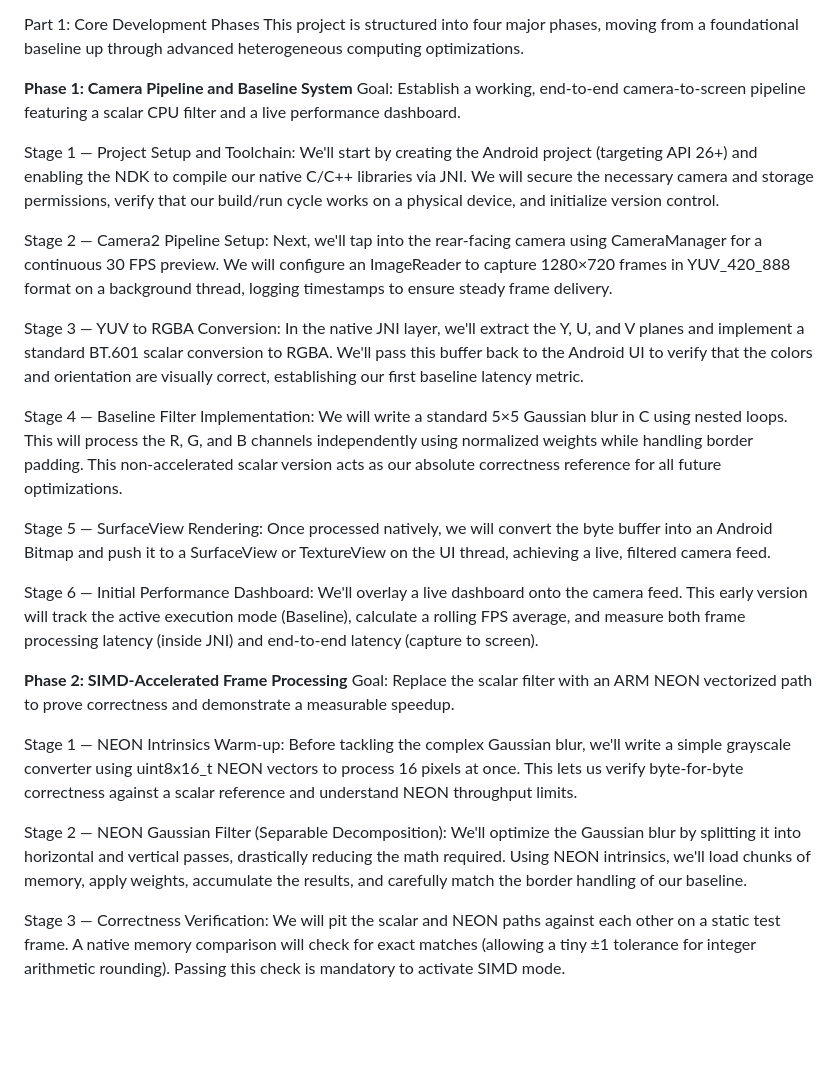
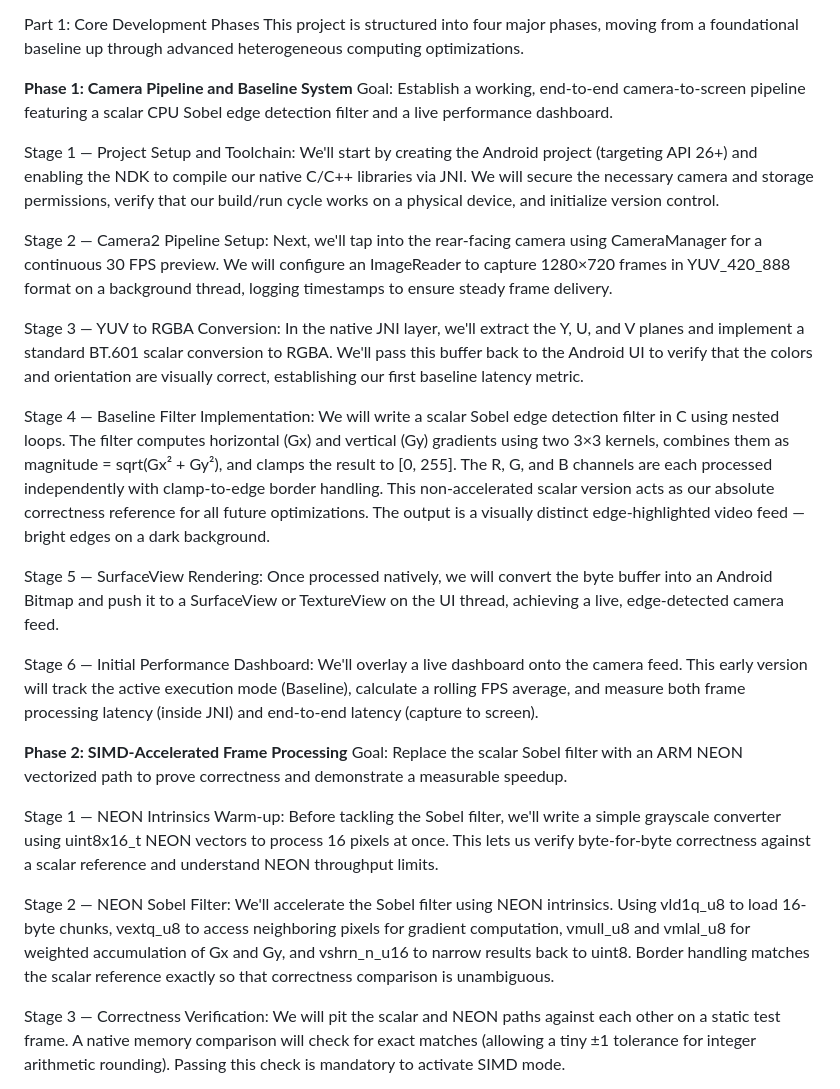
Before and after one commit to nitishnk17/Accelerated-Mobile-Video-Processing-System, a Markdown page: checkpoint.md, the part around one of its changes. Rendered like a GitHub page; blank space fills up the shorter version.

Commit message:
Update checkpoint.md
Change in filter instead of Gaussian we are using Edge Detection

```diff
--- a/checkpoint.md
+++ b/checkpoint.md
@@ -6,26 +6,26 @@ Part 1: Core Development Phases
 This project is structured into four major phases, moving from a foundational baseline up through advanced heterogeneous computing optimizations.
 
 **Phase 1: Camera Pipeline and Baseline System**
-Goal: Establish a working, end-to-end camera-to-screen pipeline featuring a scalar CPU filter and a live performance dashboard.
+Goal: Establish a working, end-to-end camera-to-screen pipeline featuring a scalar CPU Sobel edge detection filter and a live performance dashboard.
 
 Stage 1 — Project Setup and Toolchain: We'll start by creating the Android project (targeting API 26+) and enabling the NDK to compile our native C/C++ libraries via JNI. We will secure the necessary camera and storage permissions, verify that our build/run cycle works on a physical device, and initialize version control.
 
-Stage 2 — Camera2 Pipeline Setup:  Next, we'll tap into the rear-facing camera using CameraManager for a continuous 30 FPS preview. We will configure an ImageReader to capture 1280×720 frames in YUV_420_888 format on a background thread, logging timestamps to ensure steady frame delivery.
+Stage 2 — Camera2 Pipeline Setup: Next, we'll tap into the rear-facing camera using CameraManager for a continuous 30 FPS preview. We will configure an ImageReader to capture 1280×720 frames in YUV_420_888 format on a background thread, logging timestamps to ensure steady frame delivery.
 
 Stage 3 — YUV to RGBA Conversion: In the native JNI layer, we'll extract the Y, U, and V planes and implement a standard BT.601 scalar conversion to RGBA. We'll pass this buffer back to the Android UI to verify that the colors and orientation are visually correct, establishing our first baseline latency metric.
 
-Stage 4 — Baseline Filter Implementation: We will write a standard 5×5 Gaussian blur in C using nested loops. This will process the R, G, and B channels independently using normalized weights while handling border padding. This non-accelerated scalar version acts as our absolute correctness reference for all future optimizations.
+Stage 4 — Baseline Filter Implementation: We will write a scalar Sobel edge detection filter in C using nested loops. The filter computes horizontal (Gx) and vertical (Gy) gradients using two 3×3 kernels, combines them as magnitude = sqrt(Gx² + Gy²), and clamps the result to [0, 255]. The R, G, and B channels are each processed independently with clamp-to-edge border handling. This non-accelerated scalar version acts as our absolute correctness reference for all future optimizations. The output is a visually distinct edge-highlighted video feed — bright edges on a dark background.
 
-Stage 5 — SurfaceView Rendering: Once processed natively, we will convert the byte buffer into an Android Bitmap and push it to a SurfaceView or TextureView on the UI thread, achieving a live, filtered camera feed.
+Stage 5 — SurfaceView Rendering: Once processed natively, we will convert the byte buffer into an Android Bitmap and push it to a SurfaceView or TextureView on the UI thread, achieving a live, edge-detected camera feed.
 
 Stage 6 — Initial Performance Dashboard: We'll overlay a live dashboard onto the camera feed. This early version will track the active execution mode (Baseline), calculate a rolling FPS average, and measure both frame processing latency (inside JNI) and end-to-end latency (capture to screen).
 
 **Phase 2: SIMD-Accelerated Frame Processing**
-Goal: Replace the scalar filter with an ARM NEON vectorized path to prove correctness and demonstrate a measurable speedup.
+Goal: Replace the scalar Sobel filter with an ARM NEON vectorized path to prove correctness and demonstrate a measurable speedup.
 
-Stage 1 — NEON Intrinsics Warm-up:  Before tackling the complex Gaussian blur, we'll write a simple grayscale converter using uint8x16_t NEON vectors to process 16 pixels at once. This lets us verify byte-for-byte correctness against a scalar reference and understand NEON throughput limits.
+Stage 1 — NEON Intrinsics Warm-up: Before tackling the Sobel filter, we'll write a simple grayscale converter using uint8x16_t NEON vectors to process 16 pixels at once. This lets us verify byte-for-byte correctness against a scalar reference and understand NEON throughput limits.
 
-Stage 2 — NEON Gaussian Filter (Separable Decomposition): We'll optimize the Gaussian blur by splitting it into horizontal and vertical passes, drastically reducing the math required. Using NEON intrinsics, we'll load chunks of memory, apply weights, accumulate the results, and carefully match the border handling of our baseline.
+Stage 2 — NEON Sobel Filter: We'll accelerate the Sobel filter using NEON intrinsics. Using vld1q_u8 to load 16-byte chunks, vextq_u8 to access neighboring pixels for gradient computation, vmull_u8 and vmlal_u8 for weighted accumulation of Gx and Gy, and vshrn_n_u16 to narrow results back to uint8. Border handling matches the scalar reference exactly so that correctness comparison is unambiguous.
 
 Stage 3 — Correctness Verification: We will pit the scalar and NEON paths against each other on a static test frame. A native memory comparison will check for exact matches (allowing a tiny ±1 tolerance for integer arithmetic rounding). Passing this check is mandatory to activate SIMD mode.
 
```
Also changed, not shown: other parts of checkpoint.md (+6 -6 lines).
